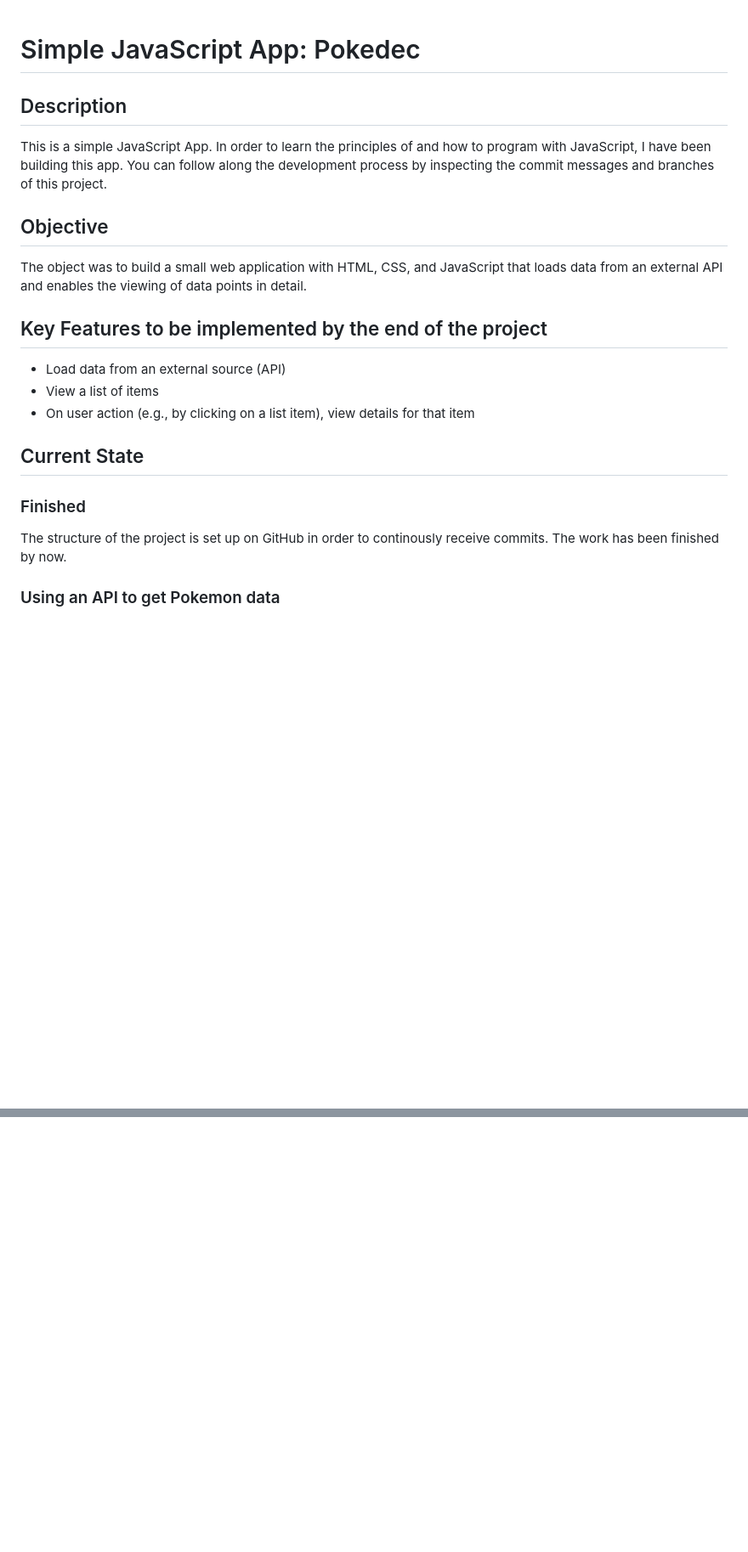
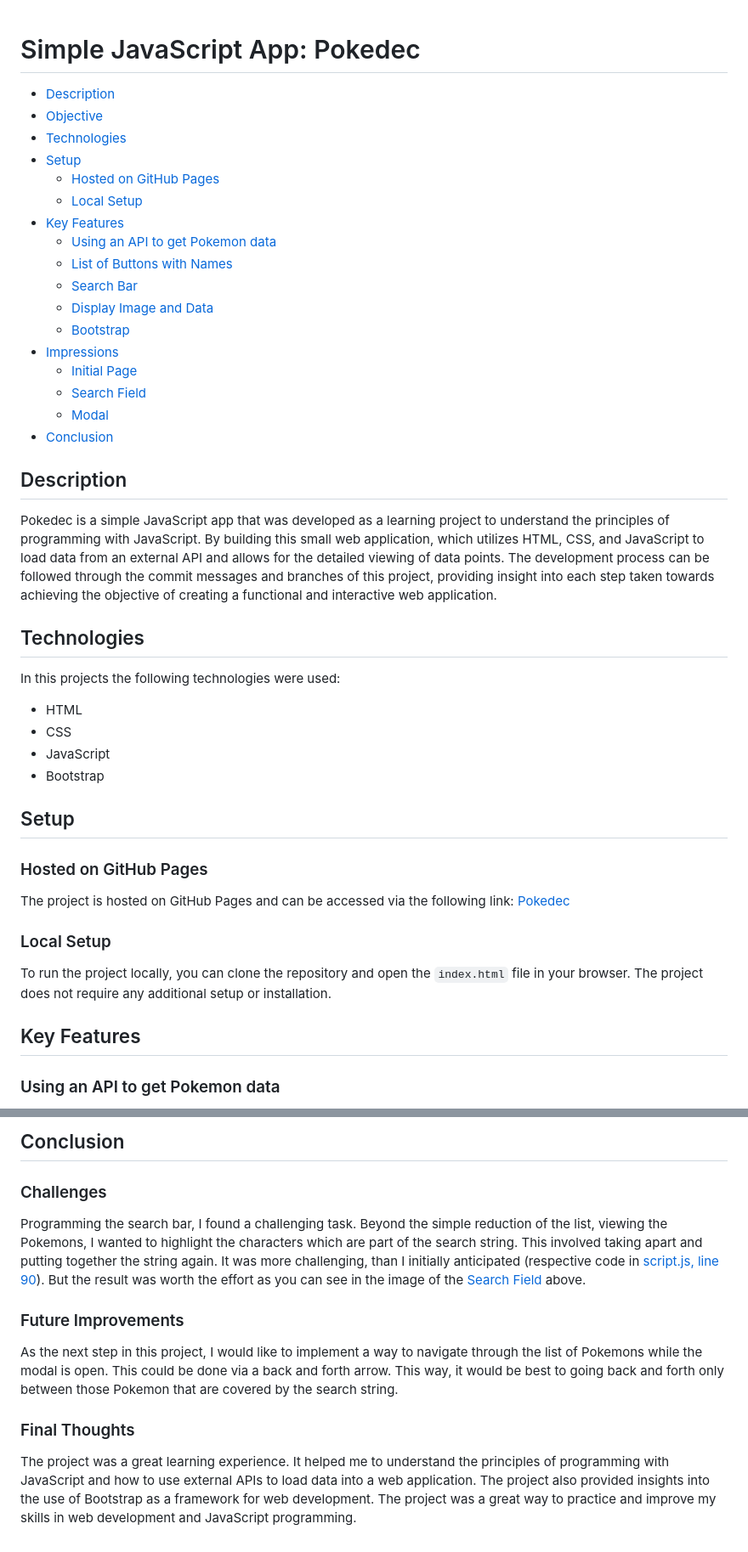
Before and after one commit to OtmarKirch/simple-js-app, a Markdown page: README.md, 2 parts joined by grey strips. Shown: that part at 85% size. Rendered like a GitHub page; blank space fills up the shorter version.

```diff
--- a/README.md
+++ b/README.md
@@ -1,19 +1,42 @@
 # Simple JavaScript App: Pokedec
+
+- [Description](#description)
+- [Objective](#objective)
+- [Technologies](#technologies)
+- [Setup](#setup)
+  * [Hosted on GitHub Pages](#hosted-on-github-pages)
+  * [Local Setup](#local-setup)
+- [Key Features](#key-features)
+  * [Using an API to get Pokemon data](#using-an-api-to-get-pokemon-data)
+  * [List of Buttons with Names](#list-of-buttons-with-names)
+  * [Search Bar](#search-bar)
+  * [Display Image and Data](#display-image-and-data)
+  * [Bootstrap](#bootstrap)
+- [Impressions](#impressions)
+  * [Initial Page](#initial-page)
+  * [Search Field](#search-field)
+  * [Modal](#modal)
+- [Conclusion](#conclusion)
+
 ## Description
-This is a simple JavaScript App. In order to learn the principles of and how to program with JavaScript, I have been building this app.
-You can follow along the development process by inspecting the commit messages and branches of this project.
+Pokedec is a simple JavaScript app that was developed as a learning project to understand the principles of programming with JavaScript. By building this small web application, which utilizes HTML, CSS, and JavaScript to load data from an external API and allows for the detailed viewing of data points. The development process can be followed through the commit messages and branches of this project, providing insight into each step taken towards achieving the objective of creating a functional and interactive web application.
 
-## Objective
-The object was to build a small web application with HTML, CSS, and JavaScript that loads data from an external API and enables the viewing of data points in detail.
+## Technologies
+In this projects the following technologies were used:
+- HTML
+- CSS
+- JavaScript
+- Bootstrap
 
-## Key Features to be implemented by the end of the project
-- Load data from an external source (API)
-- View a list of items
-- On user action (e.g., by clicking on a list item), view details for that item
+## Setup
+### Hosted on GitHub Pages
+The project is hosted on GitHub Pages and can be accessed via the following link: [Pokedec](https://otmarkirch.github.io/simple-js-app/)
 
-## Current State
-### Finished
-The structure of the project is set up on GitHub in order to continously receive commits. The work has been finished by now.
+### Local Setup
+To run the project locally, you can clone the repository and open the `index.html` file in your browser. The project does not require any additional setup or installation.
+
+## Key Features
+
 ### Using an API to get Pokemon data
 The `script.js`file initializes a repository of Pokemons with an IIEF function. When initialized, data about Pokemons are loaded into a list via API. This data includes the name of the Pokemon and a URL with further information.
 ### List of Buttons with Names
@@ -26,0 +65,10 @@ Bootstrap is used as the framework. The code has been refactored accordingly.
+## Conclusion
+
+### Challenges
+Programming the search bar, I found a challenging task. Beyond the simple reduction of the list, viewing the Pokemons, I wanted to highlight the characters which are part of the search string. This involved taking apart and putting together the string again. It was more challenging, than I initially anticipated (respective code in [script.js, line 90](https://github.com/your-username/your-repo/blob/main/scripts.js#L90)). But the result was worth the effort as you can see in the image of the [Search Field](#search-field) above.
+
+### Future Improvements
+As the next step in this project, I would like to implement a way to navigate through the list of Pokemons while the modal is open. This could be done via a back and forth arrow. This way, it would be best to going back and forth only between those Pokemon that are covered by the search string.
+
+### Final Thoughts
+The project was a great learning experience. It helped me to understand the principles of programming with JavaScript and how to use external APIs to load data into a web application. The project also provided insights into the use of Bootstrap as a framework for web development. The project was a great way to practice and improve my skills in web development and JavaScript programming.
```
Also changed, not shown: other parts of README.md (+15 -0 lines), img/impressions/Pokedec1.png (added), img/impressions/Pokedec2.png (added), img/impressions/Pokedec3.png (added), 2 other files.
